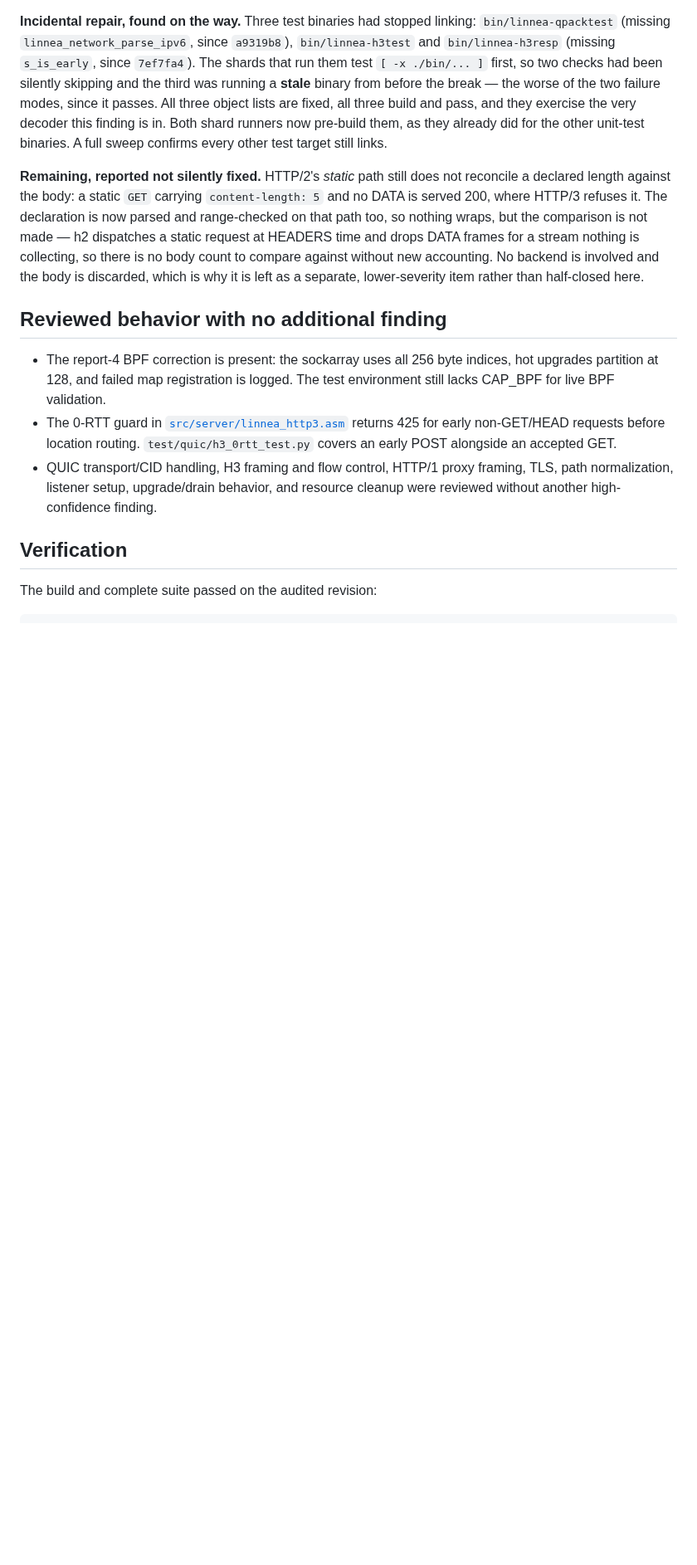
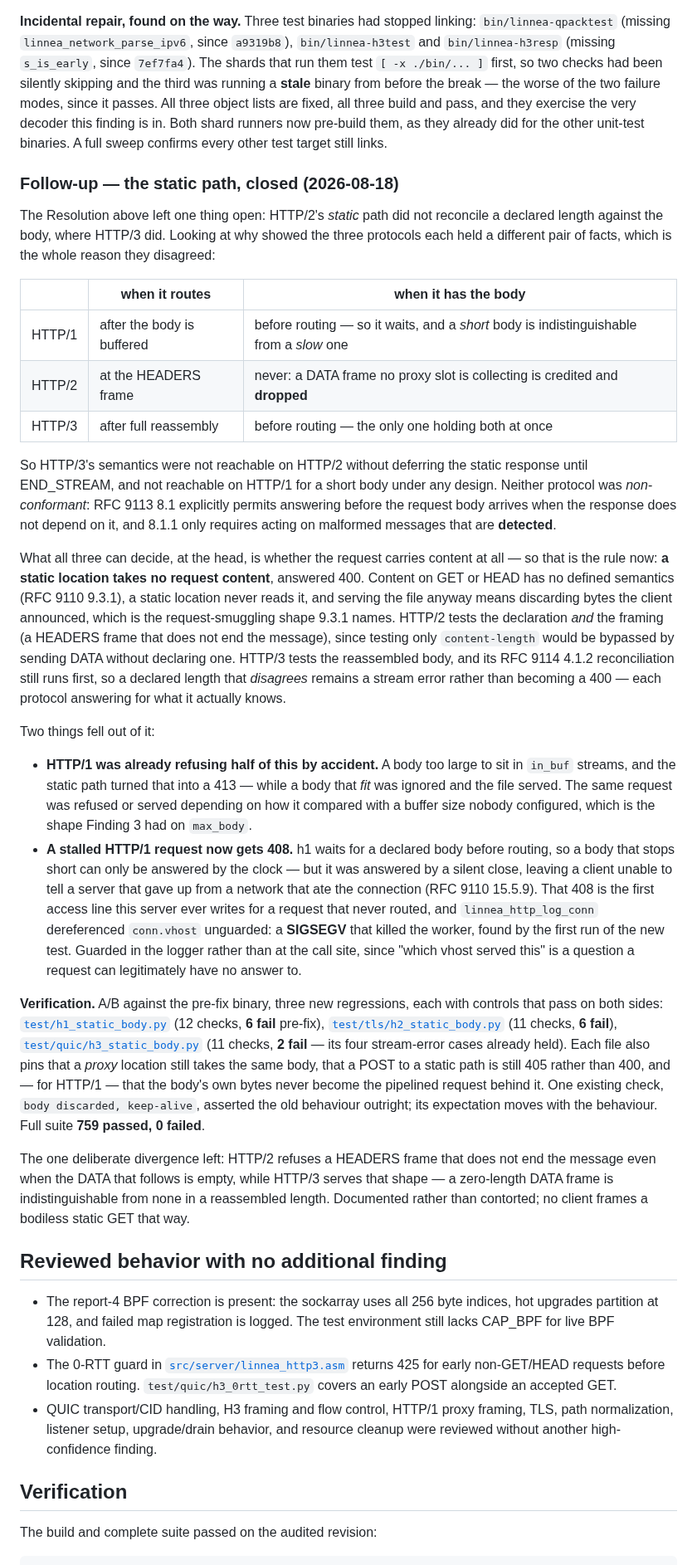
Before and after one commit to morten-krogh/linnea, a Markdown page: audit-report-5.md, the part around the change. Shown at 83% size. Drawn GitHub-style; blank space fills up the shorter version.

Commit message:
audit-report-5: the static path is closed too
Records the follow-up commit. The Resolution had left h2's static path as a
separate, lower-severity item; it is now closed on all three protocols, with the
table of what each one knows and when, which is what explains why they disagreed
in the first place. Also records the two things that fell out: h1's accidental
413/serve split on a buffer size nobody configured, and the SIGSEGV in the
access logger that the new 408 exposed.

Co-Authored-By: Claude Opus 5 (1M context) <noreply@anthropic.com>

```diff
--- a/audit-report-5.md
+++ b/audit-report-5.md
@@ -235,15 +235,74 @@ very decoder this finding is in. Both shard runners now pre-build them, as they
 already did for the other unit-test binaries. A full sweep confirms every other
 test target still links.
 
-**Remaining, reported not silently fixed.** HTTP/2's *static* path still does
-not reconcile a declared length against the body: a static `GET` carrying
-`content-length: 5` and no DATA is served 200, where HTTP/3 refuses it. The
-declaration is now parsed and range-checked on that path too, so nothing wraps,
-but the comparison is not made — h2 dispatches a static request at HEADERS time
-and drops DATA frames for a stream nothing is collecting, so there is no body
-count to compare against without new accounting. No backend is involved and the
-body is discarded, which is why it is left as a separate, lower-severity item
-rather than half-closed here.
+### Follow-up — the static path, closed (2026-08-18)
+
+The Resolution above left one thing open: HTTP/2's *static* path did not
+reconcile a declared length against the body, where HTTP/3 did. Looking at why
+showed the three protocols each held a different pair of facts, which is the
+whole reason they disagreed:
+
+| | when it routes | when it has the body |
+|---|---|---|
+| HTTP/1 | after the body is buffered | before routing — so it waits, and a *short* body is indistinguishable from a *slow* one |
+| HTTP/2 | at the HEADERS frame | never: a DATA frame no proxy slot is collecting is credited and **dropped** |
+| HTTP/3 | after full reassembly | before routing — the only one holding both at once |
+
+So HTTP/3's semantics were not reachable on HTTP/2 without deferring the static
+response until END_STREAM, and not reachable on HTTP/1 for a short body under
+any design. Neither protocol was *non-conformant*: RFC 9113 8.1 explicitly
+permits answering before the request body arrives when the response does not
+depend on it, and 8.1.1 only requires acting on malformed messages that are
+**detected**.
+
+What all three can decide, at the head, is whether the request carries content
+at all — so that is the rule now: **a static location takes no request
+content**, answered 400. Content on GET or HEAD has no defined semantics
+(RFC 9110 9.3.1), a static location never reads it, and serving the file anyway
+means discarding bytes the client announced, which is the request-smuggling
+shape 9.3.1 names. HTTP/2 tests the declaration *and* the framing (a HEADERS
+frame that does not end the message), since testing only `content-length` would
+be bypassed by sending DATA without declaring one. HTTP/3 tests the reassembled
+body, and its RFC 9114 4.1.2 reconciliation still runs first, so a declared
+length that *disagrees* remains a stream error rather than becoming a 400 —
+each protocol answering for what it actually knows.
+
+Two things fell out of it:
+
+- **HTTP/1 was already refusing half of this by accident.** A body too large to
+  sit in `in_buf` streams, and the static path turned that into a 413 — while a
+  body that *fit* was ignored and the file served. The same request was refused
+  or served depending on how it compared with a buffer size nobody configured,
+  which is the shape Finding 3 had on `max_body`.
+- **A stalled HTTP/1 request now gets 408.** h1 waits for a declared body before
+  routing, so a body that stops short can only be answered by the clock — but it
+  was answered by a silent close, leaving a client unable to tell a server that
+  gave up from a network that ate the connection (RFC 9110 15.5.9). That 408 is
+  the first access line this server ever writes for a request that never routed,
+  and `linnea_http_log_conn` dereferenced `conn.vhost` unguarded: a **SIGSEGV**
+  that killed the worker, found by the first run of the new test. Guarded in the
+  logger rather than at the call site, since "which vhost served this" is a
+  question a request can legitimately have no answer to.
+
+**Verification.** A/B against the pre-fix binary, three new regressions, each
+with controls that pass on both sides:
+[`test/h1_static_body.py`](/home/linnea/linnea/test/h1_static_body.py) (12
+checks, **6 fail** pre-fix),
+[`test/tls/h2_static_body.py`](/home/linnea/linnea/test/tls/h2_static_body.py)
+(11 checks, **6 fail**),
+[`test/quic/h3_static_body.py`](/home/linnea/linnea/test/quic/h3_static_body.py)
+(11 checks, **2 fail** — its four stream-error cases already held). Each file
+also pins that a *proxy* location still takes the same body, that a POST to a
+static path is still 405 rather than 400, and — for HTTP/1 — that the body's own
+bytes never become the pipelined request behind it. One existing check,
+`body discarded, keep-alive`, asserted the old behaviour outright; its
+expectation moves with the behaviour. Full suite **759 passed, 0 failed**.
+
+The one deliberate divergence left: HTTP/2 refuses a HEADERS frame that does not
+end the message even when the DATA that follows is empty, while HTTP/3 serves
+that shape — a zero-length DATA frame is indistinguishable from none in a
+reassembled length. Documented rather than contorted; no client frames a
+bodiless static GET that way.
 
 ## Reviewed behavior with no additional finding
 
```
